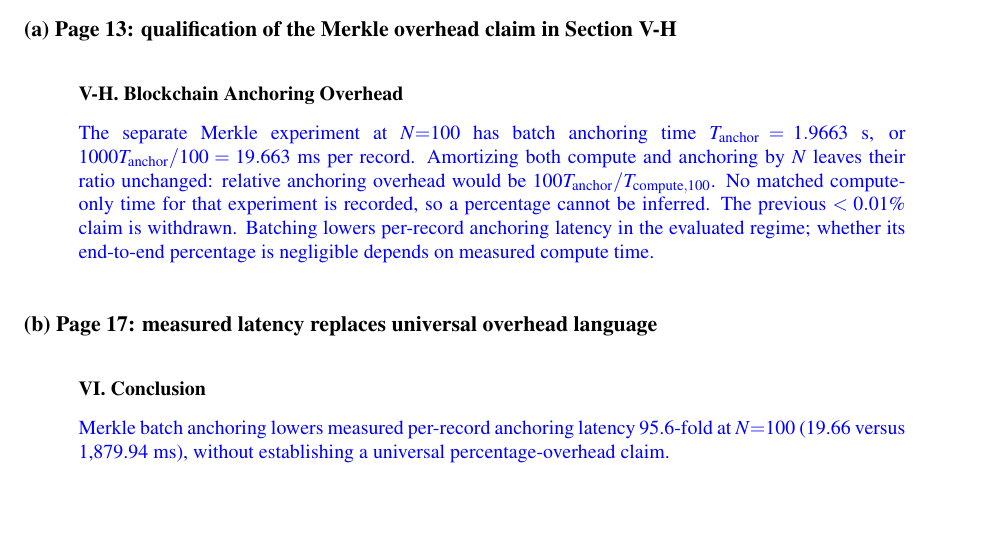
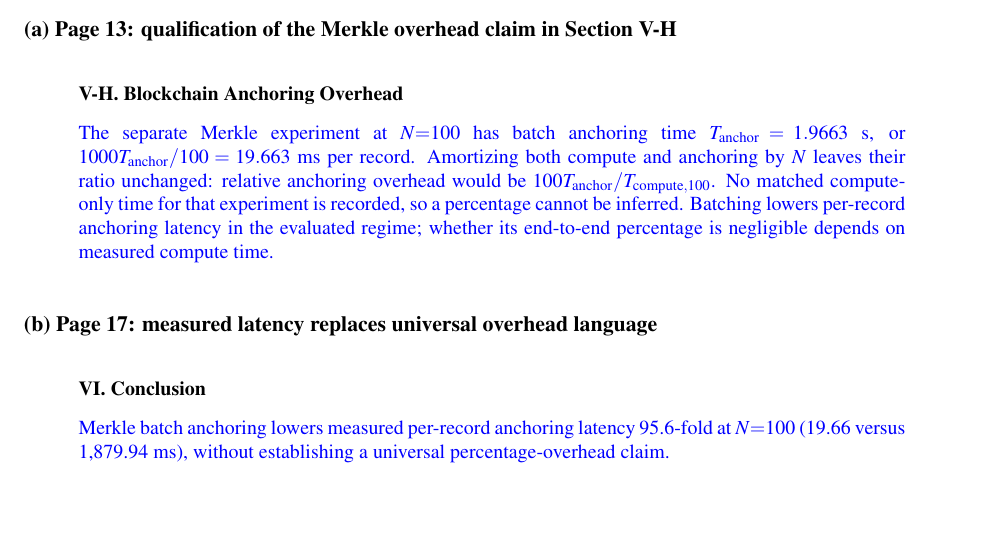
Before and after one commit to xaviwho/PureProt, a LaTeX document (paper/response_to_comment.tex): part of page 7 of 14, cut so that both start at the same text. Compiled offline with pdfLaTeX.

Commit message:
Compiled 2026-10-21 02:10 UTC

```diff
--- a/paper/response_to_comment.tex
+++ b/paper/response_to_comment.tex
@@ -307,8 +307,7 @@ Amortizing both compute and anchoring by $N$ leaves their
 ratio unchanged: relative anchoring overhead would be
 $100T_{\mathrm{anchor}}/T_{\mathrm{compute},100}$.
 No matched compute-only time for that experiment is recorded,
-so a percentage cannot be inferred. The previous $<0.01\%$
-claim is withdrawn. Batching lowers per-record anchoring
+so a percentage cannot be inferred. Batching lowers per-record anchoring
 latency in the evaluated regime; whether its end-to-end
 percentage is negligible depends on measured compute time.}
 \end{excerpt}
```
Also changed, not shown: paper/revision.tex (+1 -2 lines).
